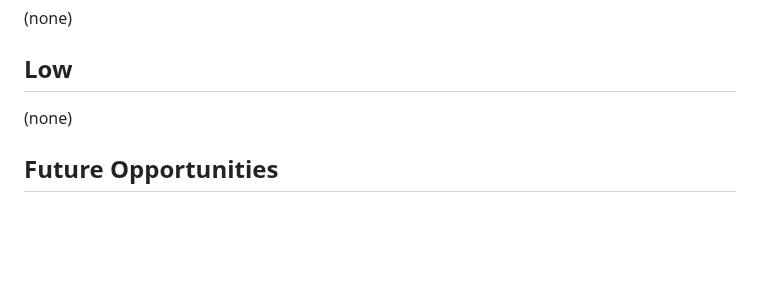
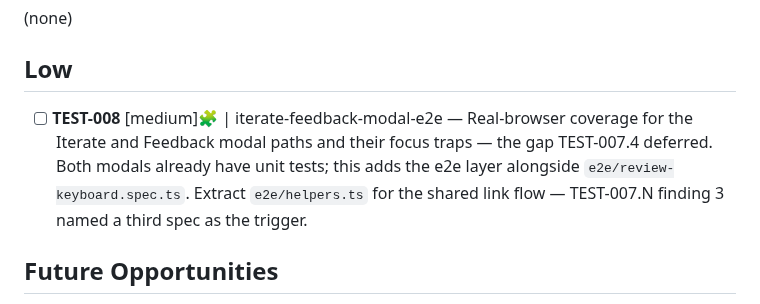
Before and after one commit to fakeneuron/blastimage, a Markdown page: .flowtron/PLAN.md, the part around the change. Drawn GitHub-style; blank space fills up the shorter version.

Commit message:
chore: file TEST-008 — iterate-feedback-modal-e2e
Single-task filing, not an epic: /ft-epic-discovery stopped at its Step 1
scope gate because no epic-shaped problem surfaced. VISION.md's product
surface fully ships, all 14 components carry tests, and the two remaining
Future Opportunities items are blocked upstream.

TEST-008 captures the one concrete deferred item — the Iterate/Feedback
modal e2e paths TEST-007.4 deferred — and carries forward TEST-007.N
finding 3: this is the third spec needing the link flow, so it is the
point to extract e2e/helpers.ts.

Co-Authored-By: Claude Opus 5 (1M context) <noreply@anthropic.com>
Claude-Session: https://claude.ai/code/session_01BsMAxFFroByTgW5PyQsSDS

```diff
--- a/.flowtron/PLAN.md
+++ b/.flowtron/PLAN.md
@@ -16,7 +16,7 @@ See [.flowtron/core/SPEC.md](core/SPEC.md) for the canonical workflow contract.
 
 ## Low
 
-(none)
+- [ ] **TEST-008** [medium]🧩 | iterate-feedback-modal-e2e — Real-browser coverage for the Iterate and Feedback modal paths and their focus traps — the gap TEST-007.4 deferred. Both modals already have unit tests; this adds the e2e layer alongside `e2e/review-keyboard.spec.ts`. Extract `e2e/helpers.ts` for the shared link flow — TEST-007.N finding 3 named a third spec as the trigger.
 
 ## Future Opportunities
 
```
